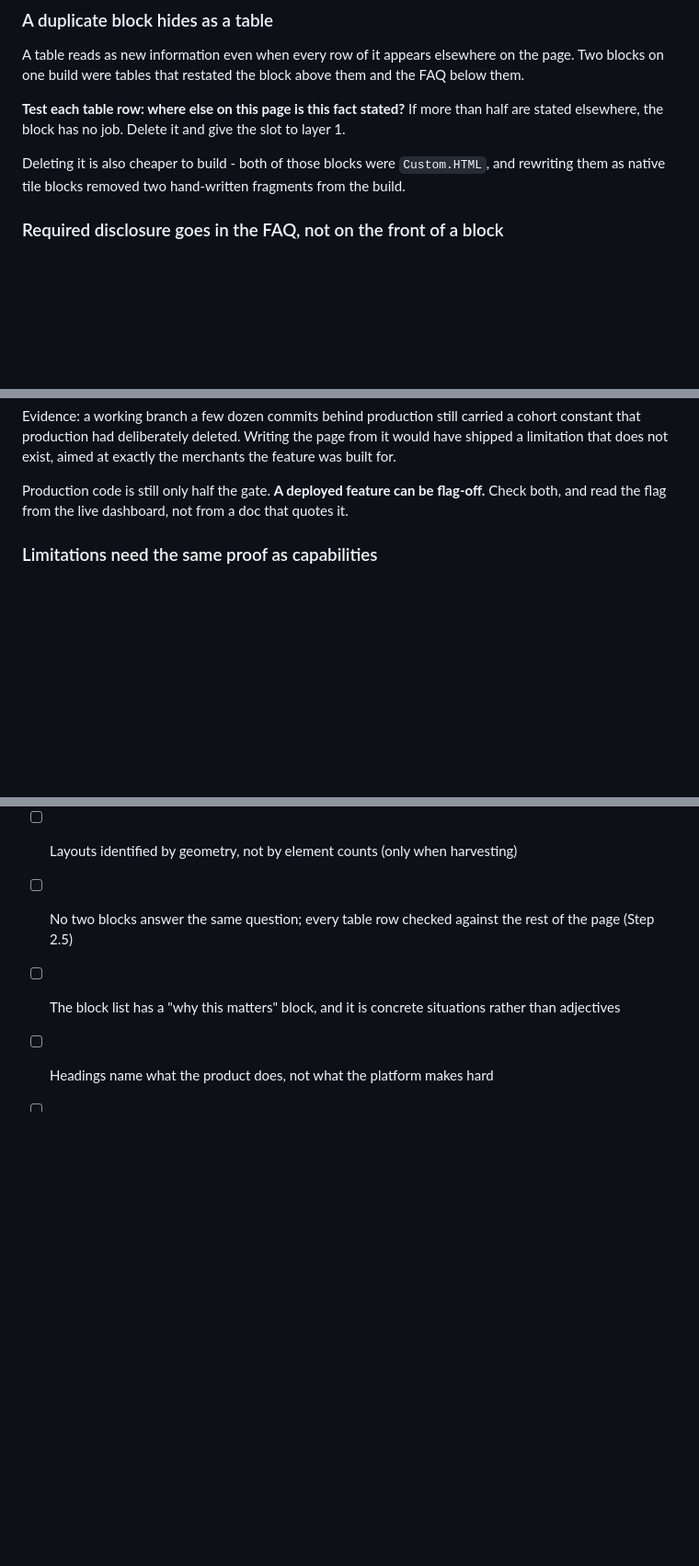
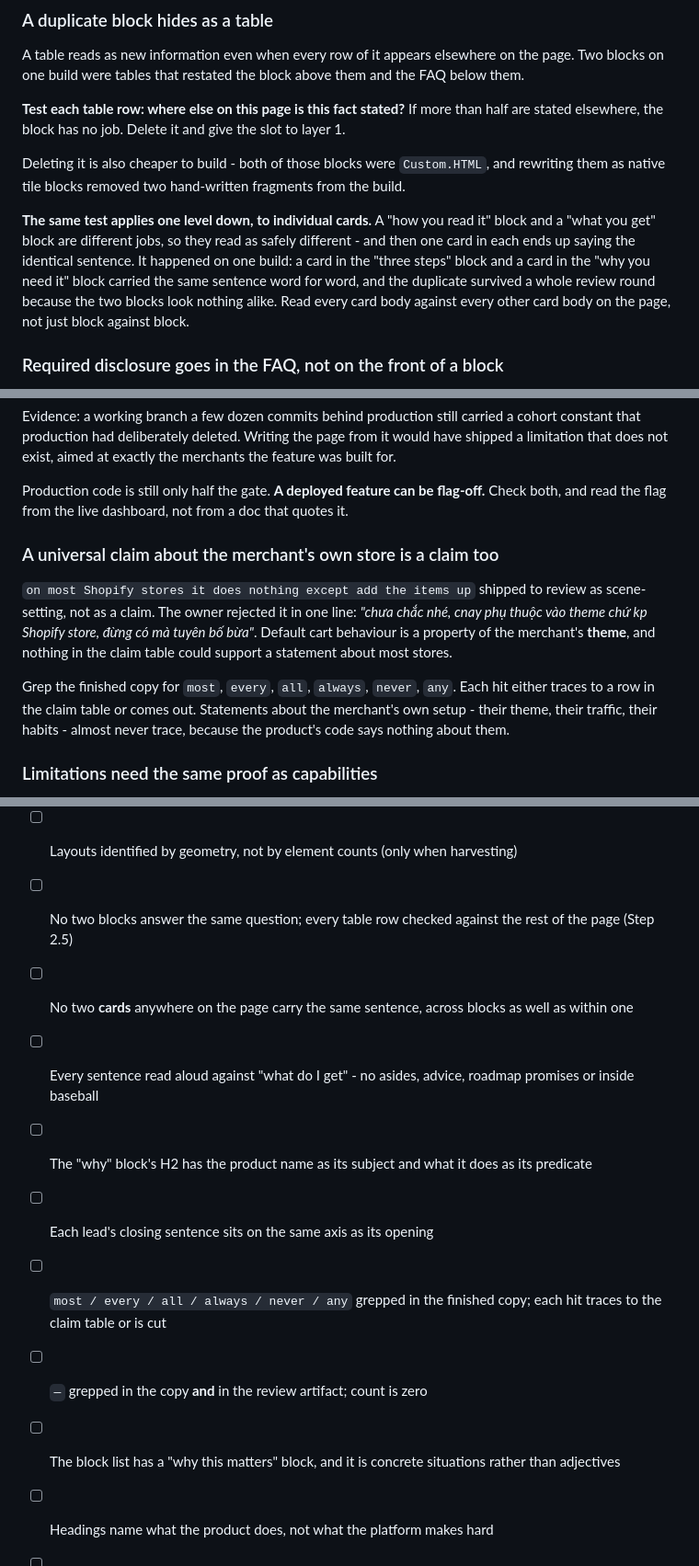
Before and after one commit to notdaran/pd-agent-skills, a Markdown page: skills/pf-mainsite-page/SKILL.md, 3 parts joined by grey strips. Shown at 92% size. Drawn GitHub-style; blank space fills up the shorter version.

```diff
--- a/skills/pf-mainsite-page/SKILL.md
+++ b/skills/pf-mainsite-page/SKILL.md
@@ -164,6 +164,13 @@ elsewhere, the block has no job. Delete it and give the slot to layer 1.
 Deleting it is also cheaper to build - both of those blocks were `Custom.HTML`, and rewriting them
 as native tile blocks removed two hand-written fragments from the build.
 
+**The same test applies one level down, to individual cards.** A "how you read it" block and a
+"what you get" block are different jobs, so they read as safely different - and then one card in
+each ends up saying the identical sentence. It happened on one build: a card in the "three steps"
+block and a card in the "why you need it" block carried the same sentence word for word, and the
+duplicate survived a whole review round because the two blocks look nothing alike. Read every card
+body against every other card body on the page, not just block against block.
+
 ### Required disclosure goes in the FAQ, not on the front of a block
 
 A support matrix whose visible content was four rows of "Not released" is factually right and reads
@@ -220,6 +276,17 @@ shipped a limitation that does not exist, aimed at exactly the merchants the fea
 
 Production code is still only half the gate. **A deployed feature can be flag-off.** Check both, and
 read the flag from the live dashboard, not from a doc that quotes it.
+
+### A universal claim about the merchant's own store is a claim too
+
+`on most Shopify stores it does nothing except add the items up` shipped to review as scene-setting,
+not as a claim. The owner rejected it in one line: *"chưa chắc nhé, cnay phụ thuộc vào theme chứ kp
+Shopify store, đừng có mà tuyên bố bừa"*. Default cart behaviour is a property of the merchant's
+**theme**, and nothing in the claim table could support a statement about most stores.
+
+Grep the finished copy for `most`, `every`, `all`, `always`, `never`, `any`. Each hit either traces
+to a row in the claim table or comes out. Statements about the merchant's own setup - their theme,
+their traffic, their habits - almost never trace, because the product's code says nothing about them.
 
 ### Limitations need the same proof as capabilities
 
@@ -601,6 +674,12 @@ the **block list** invalidates the build order and the per-element mapping too.
 - [ ] Any NEW harvest written back into `section-library.md` with the date
 - [ ] Layouts identified by geometry, not by element counts (only when harvesting)
 - [ ] No two blocks answer the same question; every table row checked against the rest of the page (Step 2.5)
+- [ ] No two **cards** anywhere on the page carry the same sentence, across blocks as well as within one
+- [ ] Every sentence read aloud against "what do I get" - no asides, advice, roadmap promises or inside baseball
+- [ ] The "why" block's H2 has the product name as its subject and what it does as its predicate
+- [ ] Each lead's closing sentence sits on the same axis as its opening
+- [ ] `most / every / all / always / never / any` grepped in the finished copy; each hit traces to the claim table or is cut
+- [ ] `—` grepped in the copy **and** in the review artifact; count is zero
 - [ ] The block list has a "why this matters" block, and it is concrete situations rather than adjectives
 - [ ] Headings name what the product does, not what the platform makes hard
 - [ ] Required disclosure placed in the spec strip and FAQ, not made the visible content of a block
```
Also changed, not shown: other parts of skills/pf-mainsite-page/SKILL.md (+55 -0 lines), 1 other file.
